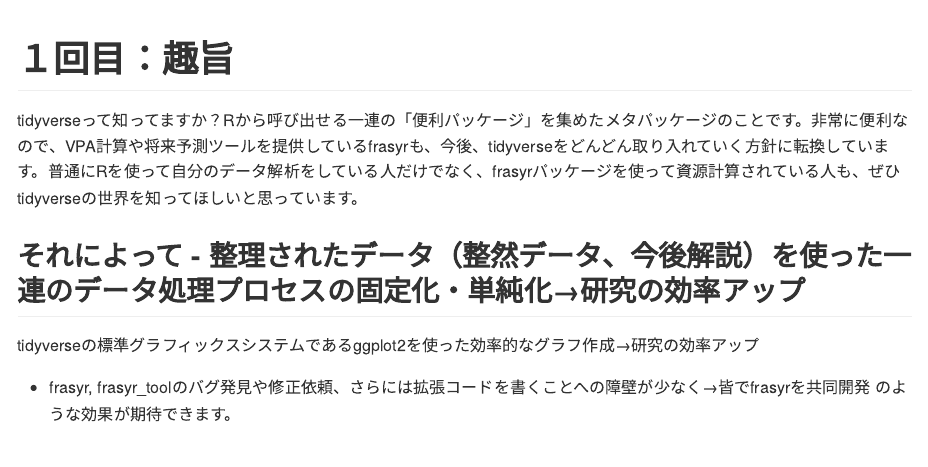
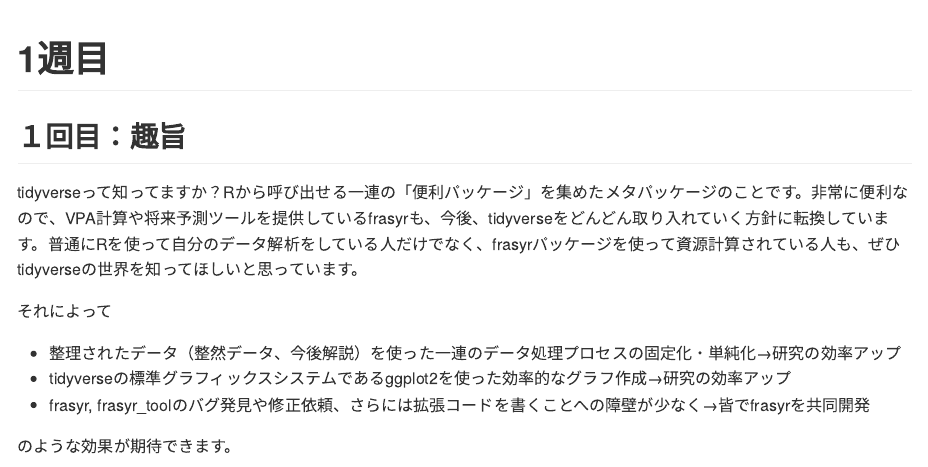
Before and after one commit to ichimomo/main, an R Markdown document (tidyverse/phase1.Rmd): the page in a window 1100 px wide, from its top. The pictures show the output file tidyverse/phase1.md that the author committed with the source, drawn offline in the style of GitHub.

Commit message:
ad phase1 files for tidyverse

````diff
--- a/tidyverse/phase1.Rmd
+++ b/tidyverse/phase1.Rmd
@@ -24,13 +24,17 @@
 #opts_knit$set(width=75)
 par(mar=c(4,4,3,1))
 ```
-# １回目：趣旨
+# 1週目
+
+## １回目：趣旨
 tidyverseって知ってますか？Rから呼び出せる一連の「便利パッケージ」を集めたメタパッケージのことです。非常に便利なので、VPA計算や将来予測ツールを提供しているfrasyrも、今後、tidyverseをどんどん取り入れていく方針に転換しています。普通にRを使って自分のデータ解析をしている人だけでなく、frasyrパッケージを使って資源計算されている人も、ぜひtidyverseの世界を知ってほしいと思っています。
 
 それによって
+
 - 整理されたデータ（整然データ、今後解説）を使った一連のデータ処理プロセスの固定化・単純化→研究の効率アップ
 - tidyverseの標準グラフィックスシステムであるggplot2を使った効率的なグラフ作成→研究の効率アップ
 - frasyr, frasyr_toolのバグ発見や修正依頼、さらには拡張コードを書くことへの障壁が少なく→皆でfrasyrを共同開発
+
 のような効果が期待できます。
 
 本スレッドではできるだけ1日１トピック、tidyverseで使うパッケージや関数の使い方、従来のR（裸のRと呼ぶことも）との違いなんかを、まず代表者が書き込みます。その後、何か思うところあったら、または追加の情報などをコメントとして返信してもらうことで、勉強会を進めていければと思います。スレッドは残るので、あまりリアルタイムにこだわらず、勉強したときに自由にコメントつけていっていただければと思います。
````
Also changed, not shown: tidyverse/phase1.md, tidyverse/phase1.Rmd (2 more changed lines).
